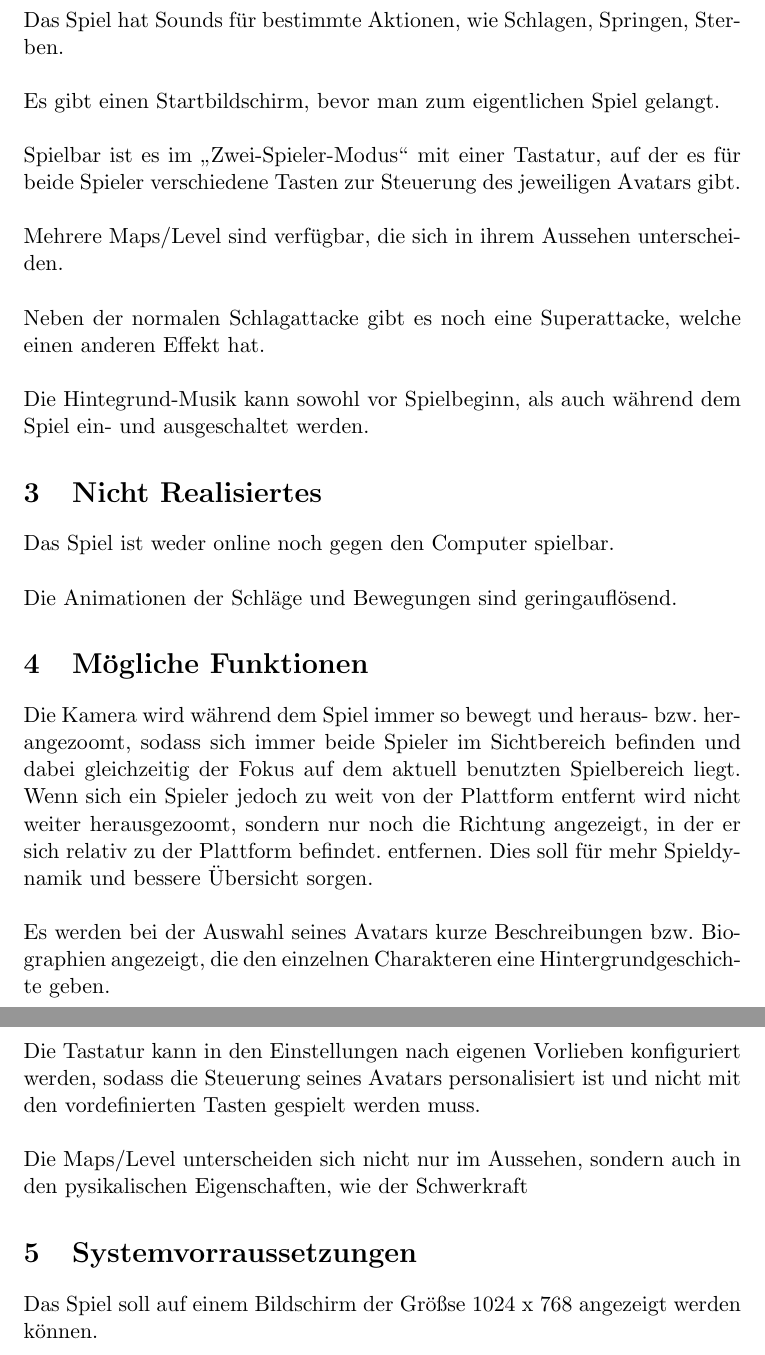
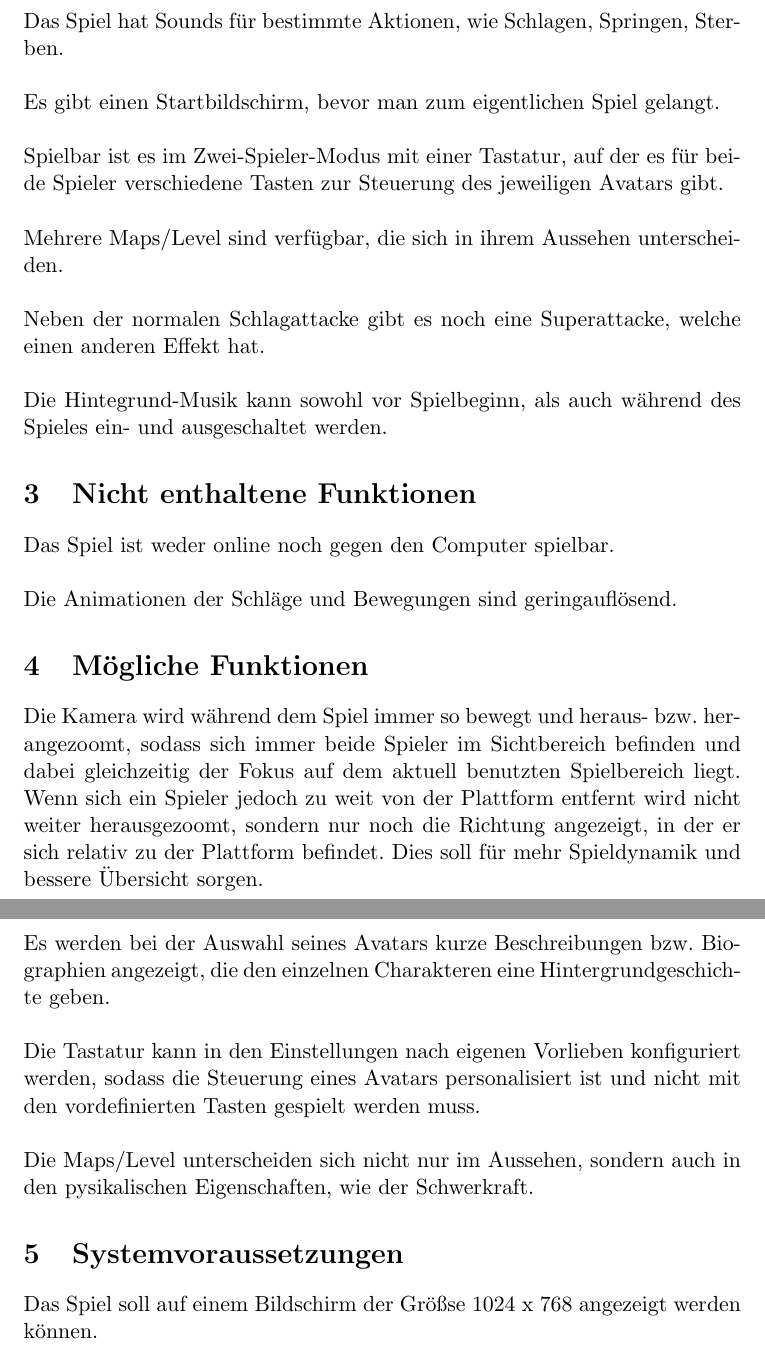
Before and after one commit to jzbor/S.M.A.S.H., a LaTeX document (documentation/Pflichtenheft/Pflichtenheft.tex): two parts of pages 2 and 3 of 3, joined at a grey line, cut so that both start at the same text. Compiled offline with pdfLaTeX.

Commit message:
Verbessertes Pflichtenheft (w/o Verantwortlichkeiten)

```diff
--- a/documentation/Pflichtenheft/Pflichtenheft.tex
+++ b/documentation/Pflichtenheft/Pflichtenheft.tex
@@ -52,7 +55,7 @@
     Es gibt einen Startbildschirm, bevor man zum eigentlichen Spiel gelangt.\\
 
     \noindent
-    Spielbar ist es im \glqq Zwei-Spieler-Modus\grqq{} mit einer Tastatur, auf der es f"ur beide Spieler verschiedene
+    Spielbar ist es im Zwei-Spieler-Modus mit einer Tastatur, auf der es f"ur beide Spieler verschiedene
     Tasten zur Steuerung des jeweiligen Avatars gibt.\\
 
     \noindent
@@ -62,9 +65,9 @@
     Neben der normalen Schlagattacke gibt es noch eine Superattacke, welche einen anderen Effekt hat.\\
 
     \noindent
-    Die Hintegrund-Musik kann sowohl vor Spielbeginn, als auch w"ahrend dem Spiel ein- und ausgeschaltet werden.
+    Die Hintegrund-Musik kann sowohl vor Spielbeginn, als auch w"ahrend des Spieles ein- und ausgeschaltet werden.
 
-    \section{Nicht Realisiertes}\label{sec:kann-nicht}
+    \section{Nicht enthaltene Funktionen}\label{sec:kann-nicht}
 
     Das Spiel ist weder online noch gegen den Computer spielbar.\\
 
@@ -74,23 +77,24 @@
     \section{M"ogliche Funktionen}\label{sec:kann}
 
     Die Kamera wird w"ahrend dem Spiel immer so bewegt und heraus- bzw. herangezoomt, sodass sich immer beide
-    Spieler im Sichtbereich befinden und dabei gleichzeitig der Fokus auf dem aktuell benutzten Spielbereich liegt. Wenn sich
-    ein Spieler jedoch zu weit von der Plattform entfernt wird nicht weiter herausgezoomt, sondern nur noch die Richtung angezeigt,
-    in der er sich relativ zu der Plattform befindet. entfernen. Dies soll f"ur mehr Spieldynamik und bessere "Ubersicht sorgen.\\
+    Spieler im Sichtbereich befinden und dabei gleichzeitig der Fokus auf dem aktuell benutzten Spielbereich liegt.
+    Wenn sich ein Spieler jedoch zu weit von der Plattform entfernt wird nicht weiter herausgezoomt, sondern nur noch die
+    Richtung angezeigt, in der er sich relativ zu der Plattform befindet.
+    Dies soll f"ur mehr Spieldynamik und bessere "Ubersicht sorgen.\\
 
     \noindent
     Es werden bei der Auswahl seines Avatars kurze Beschreibungen bzw. Biographien angezeigt, die den einzelnen Charakteren
     eine Hintergrundgeschichte geben.\\
 
     \noindent
-    Die Tastatur kann in den Einstellungen nach eigenen Vorlieben konfiguriert werden, sodass die Steuerung seines Avatars
+    Die Tastatur kann in den Einstellungen nach eigenen Vorlieben konfiguriert werden, sodass die Steuerung eines Avatars
     personalisiert ist und nicht mit den vordefinierten Tasten gespielt werden muss.\\
 
     \noindent
     Die Maps/Level unterscheiden sich nicht nur im Aussehen, sondern auch in den pysikalischen Eigenschaften, wie der
-    Schwerkraft
+    Schwerkraft.
 
-    \section{Systemvorraussetzungen}\label{sec:systemvorraussetungen}
+    \section{Systemvoraussetzungen}\label{sec:systemvorraussetungen}
 
     Das Spiel soll auf einem Bildschirm der Gr"o"ss{}e 1024 x 768 angezeigt werden k"onnen.\\
 
```
Also changed, not shown: documentation/Pflichtenheft/Pflichtenheft.tex (5 more changed lines).
